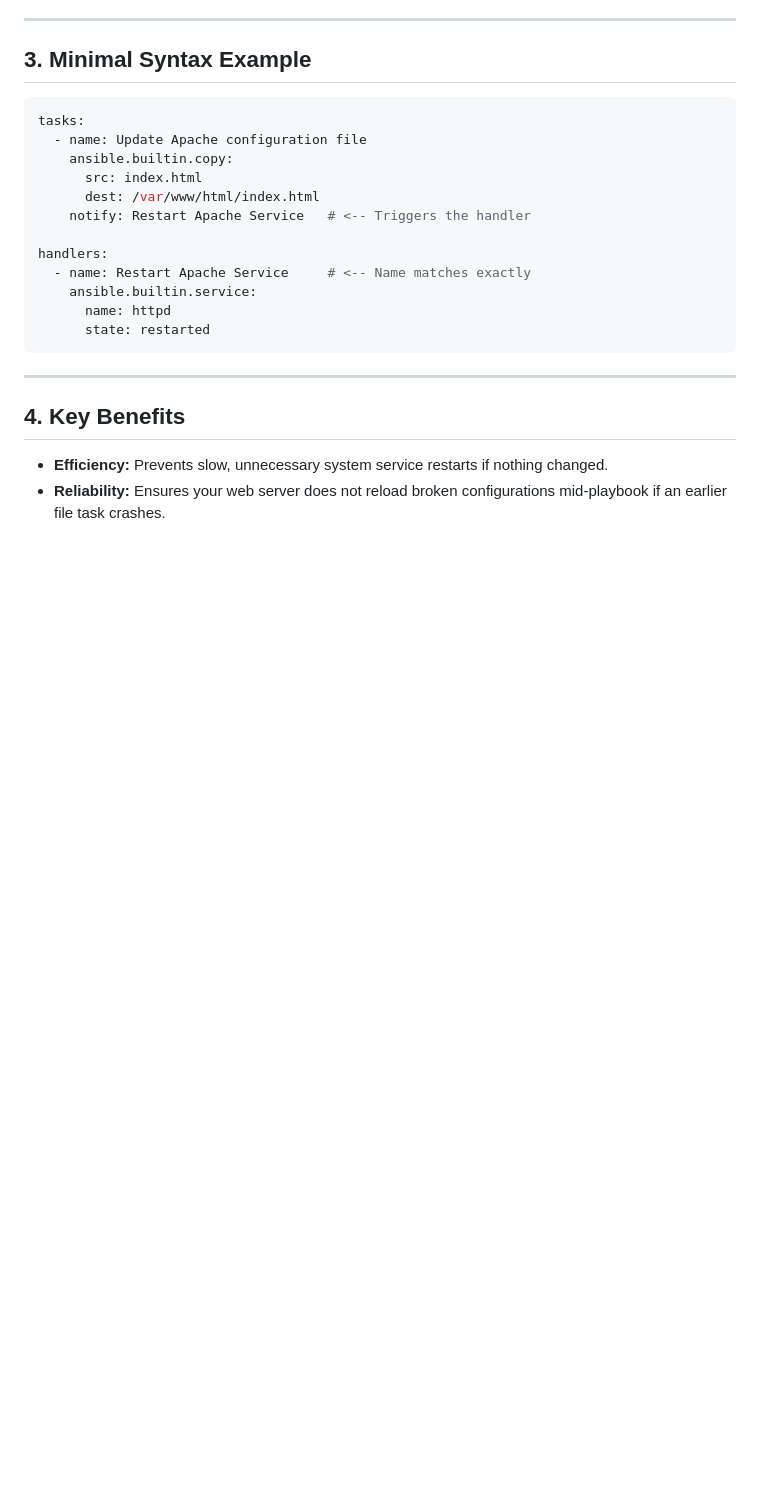
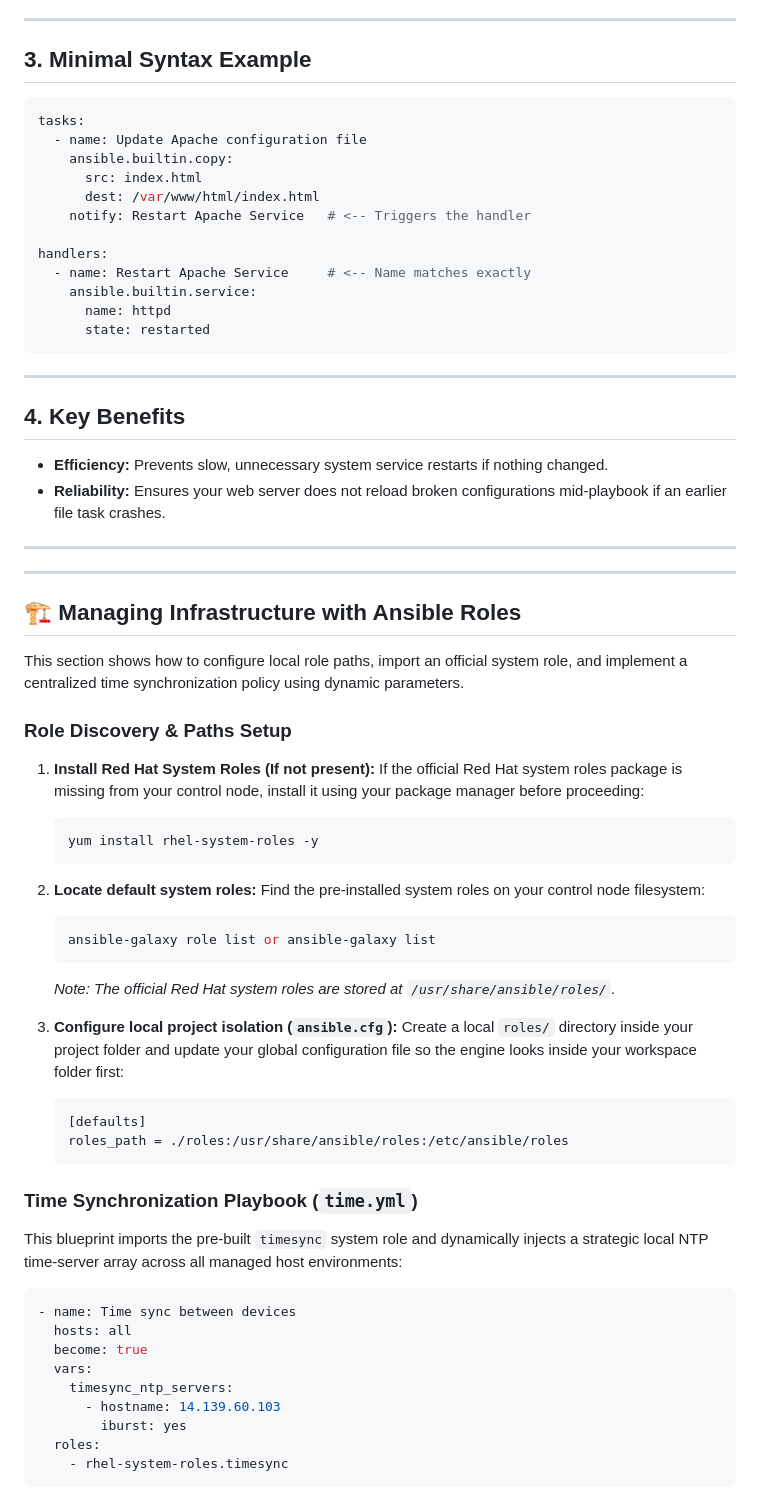
Before and after one commit to an9gh/ansible-works, a Markdown page: README.md, the part around the change. Rendered like a GitHub page; blank space fills up the shorter version.

Commit message:
Doc: Add step-by-step ansible roles guide and ntp role template

````diff
--- a/README.md
+++ b/README.md
@@ -847,3 +847,47 @@ handlers:
 ## 4. Key Benefits
 * **Efficiency:** Prevents slow, unnecessary system service restarts if nothing changed.
 * **Reliability:** Ensures your web server does not reload broken configurations mid-playbook if an earlier file task crashes.
+
+---
+---
+
+## 🏗️ Managing Infrastructure with Ansible Roles
+
+This section shows how to configure local role paths, import an official system role, and implement a centralized time synchronization policy using dynamic parameters.
+
+### Role Discovery & Paths Setup
+
+1. **Install Red Hat System Roles (If not present):**
+   If the official Red Hat system roles package is missing from your control node, install it using your package manager before proceeding:
+   ```bash
+   yum install rhel-system-roles -y
+   ```
+
+2. **Locate default system roles:**
+   Find the pre-installed system roles on your control node filesystem:
+   ```bash
+   ansible-galaxy role list or ansible-galaxy list
+   ```
+   *Note: The official Red Hat system roles are stored at `/usr/share/ansible/roles/`.*
+
+3. **Configure local project isolation (`ansible.cfg`):**
+   Create a local `roles/` directory inside your project folder and update your global configuration file so the engine looks inside your workspace folder first:
+   ```ini
+   [defaults]
+   roles_path = ./roles:/usr/share/ansible/roles:/etc/ansible/roles
+   ```
+
+### Time Synchronization Playbook (`time.yml`)
+This blueprint imports the pre-built `timesync` system role and dynamically injects a strategic local NTP time-server array across all managed host environments:
+
+```yaml
+- name: Time sync between devices
+  hosts: all
+  become: true
+  vars:
+    timesync_ntp_servers:
+      - hostname: 14.139.60.103
+        iburst: yes
+  roles:
+    - rhel-system-roles.timesync
+```
````
